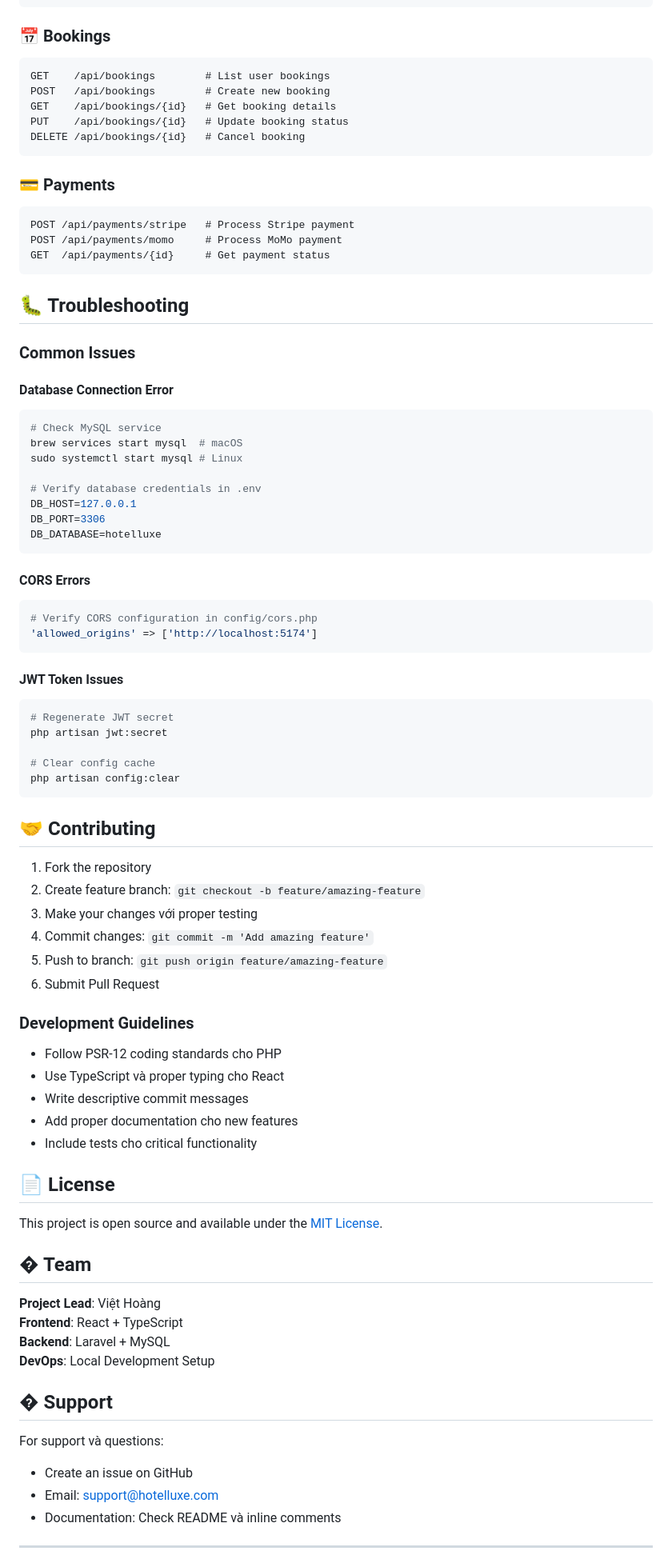
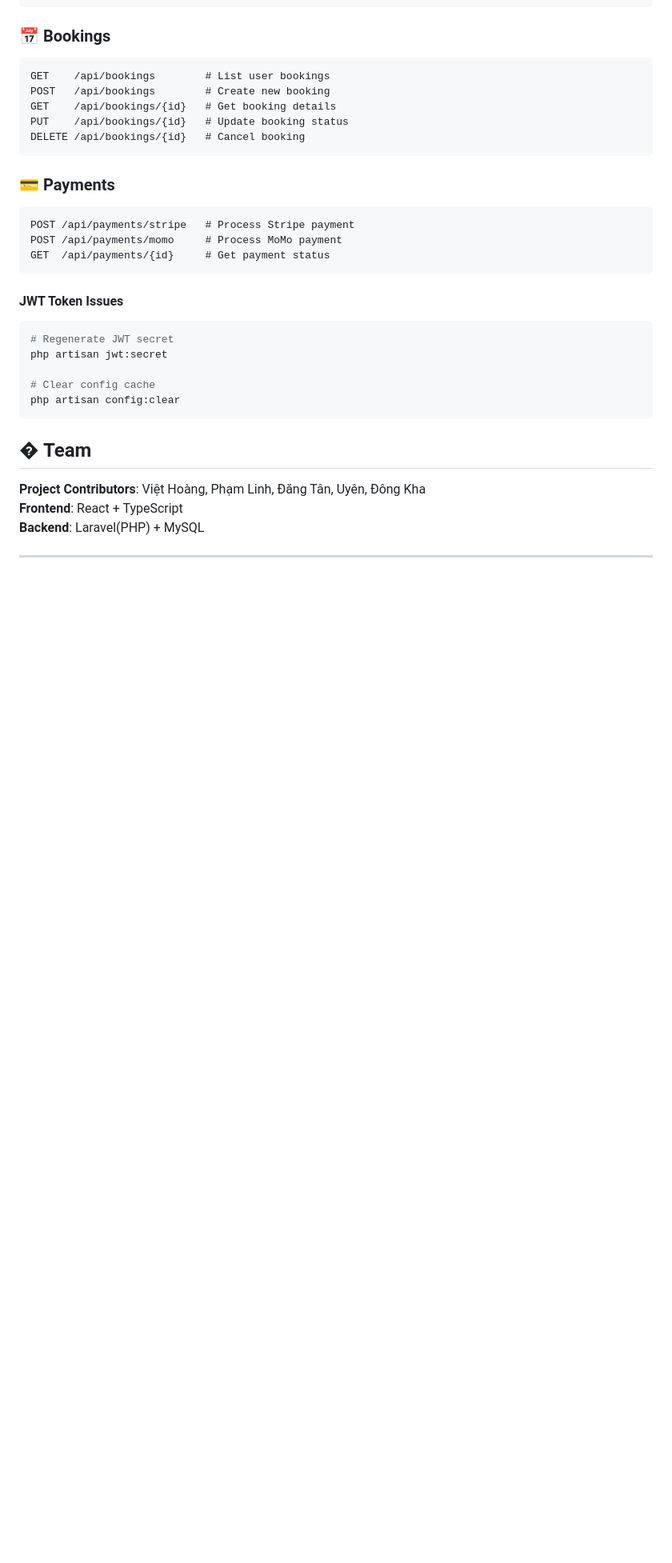
Before and after one commit to trv-hoang/hotelluxe, a Markdown page: README.md, the part around one of its changes. Shown at 80% size. Drawn GitHub-style; blank space fills up the shorter version.

````diff
--- a/README.md
+++ b/README.md
@@ -310,28 +250,6 @@ POST /api/payments/momo     # Process MoMo payment
 GET  /api/payments/{id}     # Get payment status
 ```
 
-## 🐛 Troubleshooting
-
-### Common Issues
-
-#### Database Connection Error
-```bash
-# Check MySQL service
-brew services start mysql  # macOS
-sudo systemctl start mysql # Linux
-
-# Verify database credentials in .env
-DB_HOST=127.0.0.1
-DB_PORT=3306
-DB_DATABASE=hotelluxe
-```
-
-#### CORS Errors
-```bash
-# Verify CORS configuration in config/cors.php
-'allowed_origins' => ['http://localhost:5174']
-```
-
 #### JWT Token Issues
 ```bash
 # Regenerate JWT secret
@@ -341,38 +259,10 @@ php artisan jwt:secret
 php artisan config:clear
 ```
 
-## 🤝 Contributing
-
-1. Fork the repository
-2. Create feature branch: `git checkout -b feature/amazing-feature`
-3. Make your changes với proper testing
-4. Commit changes: `git commit -m 'Add amazing feature'`
-5. Push to branch: `git push origin feature/amazing-feature`
-6. Submit Pull Request
-
-### Development Guidelines
-- Follow PSR-12 coding standards cho PHP
-- Use TypeScript và proper typing cho React
-- Write descriptive commit messages
-- Add proper documentation cho new features
-- Include tests cho critical functionality
-
-## 📄 License
-
-This project is open source and available under the [MIT License](LICENSE).
-
 ## � Team
 
-**Project Lead**: Việt Hoàng
+**Project Contributors**: Việt Hoàng, Phạm Linh, Đăng Tân, Uyên, Đông Kha
 **Frontend**: React + TypeScript
-**Backend**: Laravel + MySQL
-**DevOps**: Local Development Setup
-
-## � Support
-
-For support và questions:
-- Create an issue on GitHub
-- Email: support@hotelluxe.com
-- Documentation: Check README và inline comments
+**Backend**: Laravel(PHP) + MySQL
 
 ---
````
Also changed, not shown: other parts of README.md (+29 -123 lines).
